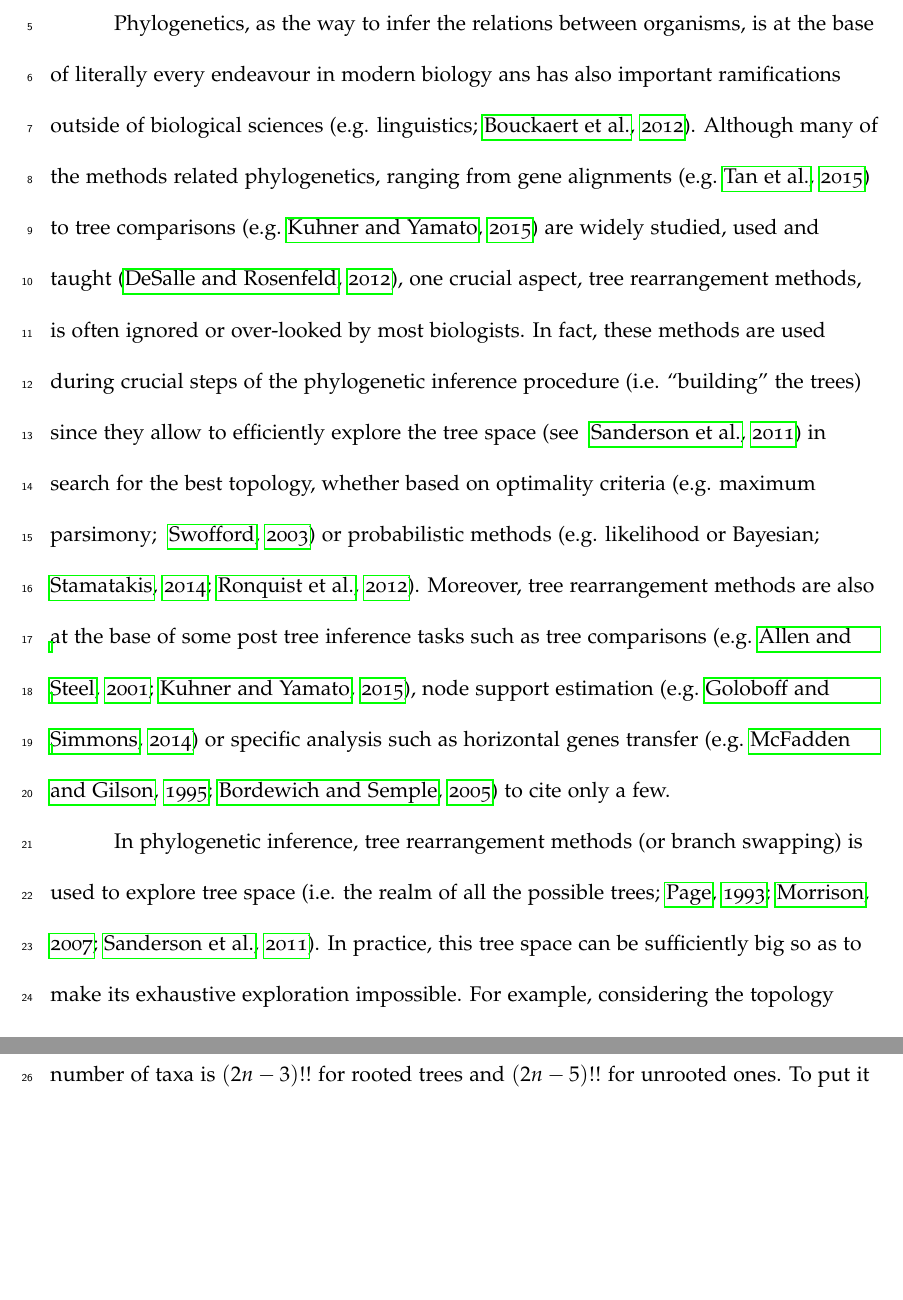
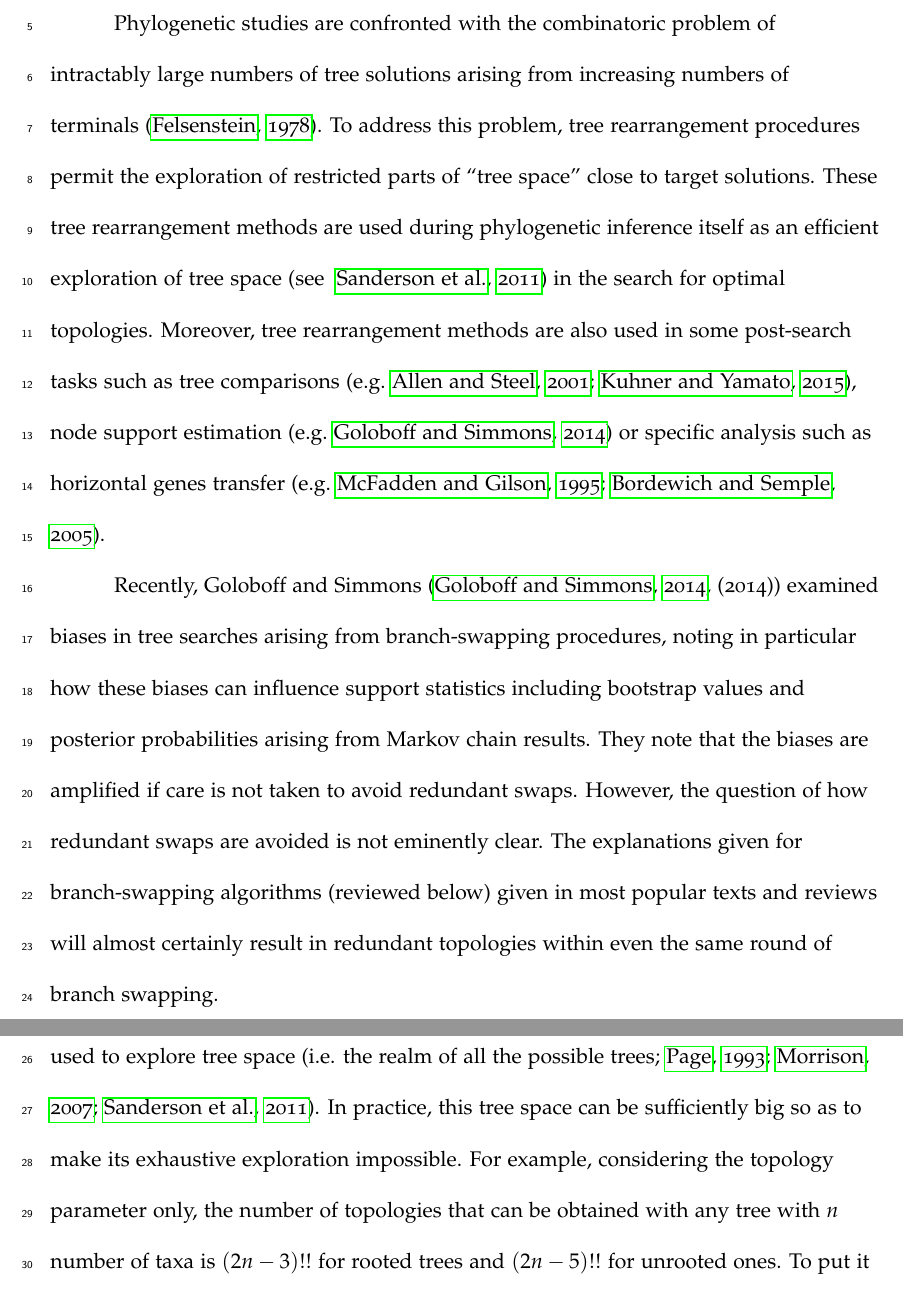
Before and after one commit to TGuillerme/SBRTBR, a LaTeX paper (Writing/SPRTBR.tex, which reads Writing/References.bib): two parts of pages 3 and 4 of 13 before the commit and two parts of pages 3 and 4 of 14 after it, joined at a grey line, cut at the place of the change, the shorter picture padded with empty space. Compiled offline with pdfLaTeX.

Commit message:
rewrites to intro, ++ref

```diff
--- a/Writing/References.bib
+++ b/Writing/References.bib
@@ -1,3 +6,11 @@
+year = {1978},
+volume = {27},
+number = {1},
+pages = {27--33},
+month = mar
+}
+
+
 @book{felsenstein2004inferring,
   title={Inferring phylogenies},
   author={Felsenstein, Joseph},
--- a/Writing/SPRTBR.tex
+++ b/Writing/SPRTBR.tex
@@ -146,12 +146,18 @@ blablabla
 \section{Introduction}
 
 % Tree rearrangement is paramount
-Phylogenetics, as the way to infer the relations between organisms, is at the base of literally every endeavour in modern biology ans has also important ramifications outside of biological sciences \citep[e.g. linguistics;][]{Bouckaert24082012}.
-Although many of the methods related phylogenetics, ranging from gene alignments \citep[e.g.][]{Tan01092015} to tree comparisons \citep[e.g.][]{kuhner2015treComparison} are widely studied, used and taught \citep{desalle2012phylogenomics}, one crucial aspect, tree rearrangement methods, is often ignored or over-looked by most biologists.
-In fact, these methods are used during crucial steps of the phylogenetic inference procedure (i.e. ``building'' the trees) since they allow to efficiently explore the tree space \citep[see ][]{Sanderson448} in search for the best topology, whether based on optimality criteria \citep[e.g. maximum parsimony; ][]{swofford2003paup} or probabilistic methods \citep[e.g. likelihood or Bayesian; ][]{Stamatakis21012014,Ronquist2012mrbayes}.
-Moreover, tree rearrangement methods are also at the base of some post tree inference tasks such as tree comparisons \citep[e.g.][]{allen2001subtree,kuhner2015treComparison}, node support estimation \citep[e.g.][]{goloboff2014bias} or specific analysis such as horizontal genes transfer \citep[e.g.][]{mcfadden1995something,bordewich2005computational} to cite only a few.
+Phylogenetic studies are confronted with the combinatoric problem of intractably large numbers of tree solutions arising from increasing numbers of terminals \citep[]{Felsenstein:1978vh}.
+To address this problem, tree rearrangement procedures permit the exploration of restricted parts of ``tree space'' close to target solutions.
+These tree rearrangement methods are used during phylogenetic inference itself as an efficient exploration of tree space \citep[see ][]{Sanderson448} in the search for optimal topologies.
+Moreover, tree rearrangement methods are also used in some post-search tasks such as tree comparisons \citep[e.g.][]{allen2001subtree,kuhner2015treComparison}, node support estimation \citep[e.g.][]{goloboff2014bias} or specific analysis such as horizontal genes transfer \citep[e.g.][]{mcfadden1995something,bordewich2005computational}.
 
-% Because of the shit ton of trees
+Recently, Goloboff and Simmons \citep[(2014)]{goloboff2014bias} examined biases in tree searches arising from branch-swapping procedures, noting in particular how these biases can influence support statistics including bootstrap values and posterior probabilities arising from Markov chain results.
+They note that the biases are amplified if care is not taken to avoid redundant swaps.
+However, the question of how redundant swaps are avoided is not eminently clear.
+The explanations given for branch-swapping algorithms (reviewed below) given in most popular texts and reviews will almost certainly result in redundant topologies within even the same round of branch swapping.
+
+
+
 In phylogenetic inference, tree rearrangement methods (or branch swapping) is used to explore tree space \citep[i.e. the realm of all the possible trees;][]{page1993islands,morrison2007increasing,Sanderson448}.
 In practice, this tree space can be sufficiently big so as to make its exhaustive exploration impossible.
 For example, considering the topology parameter only, the number of topologies that can be obtained with any tree with $n$ number of taxa is $(2n-3)!!$ for rooted trees and $(2n-5)!!$ for unrooted ones.
```
Also changed, not shown: Writing/References.bib (5 more changed lines).
